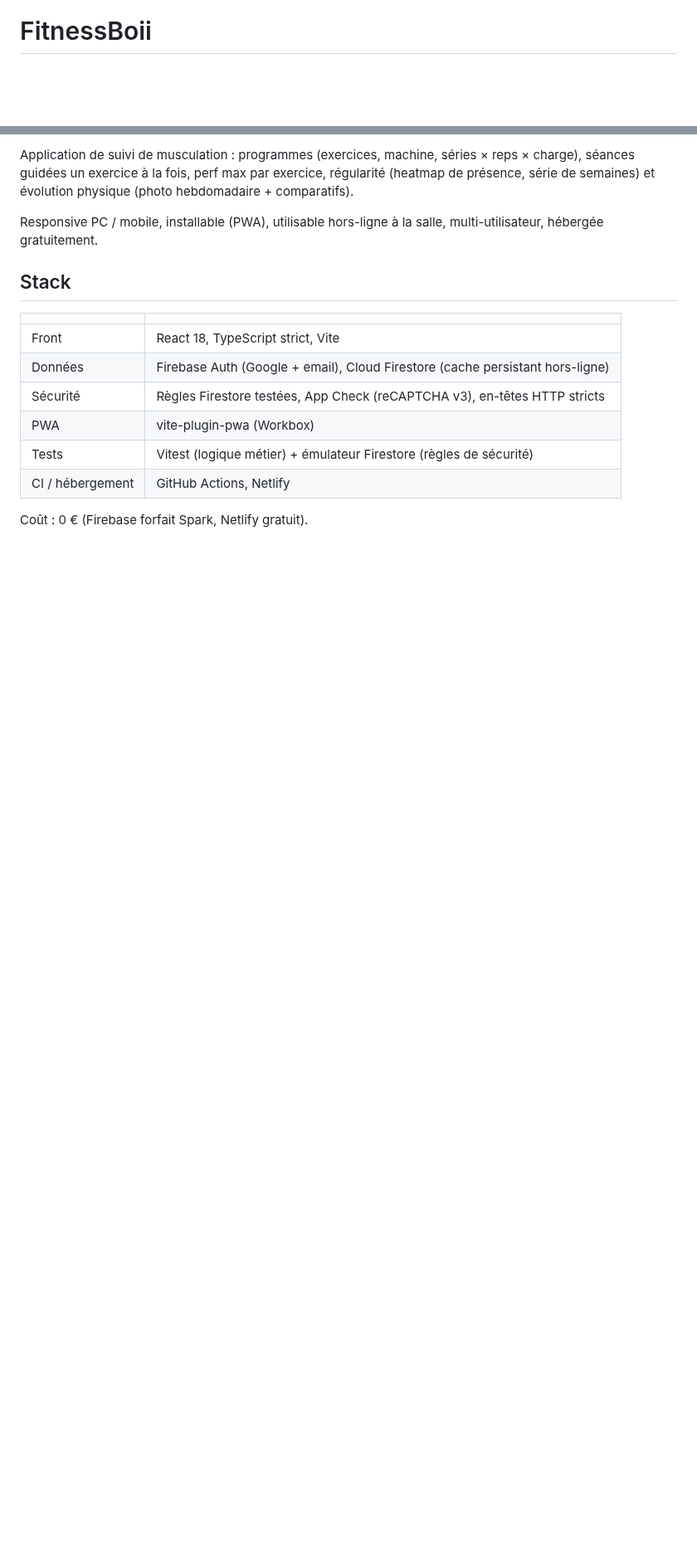
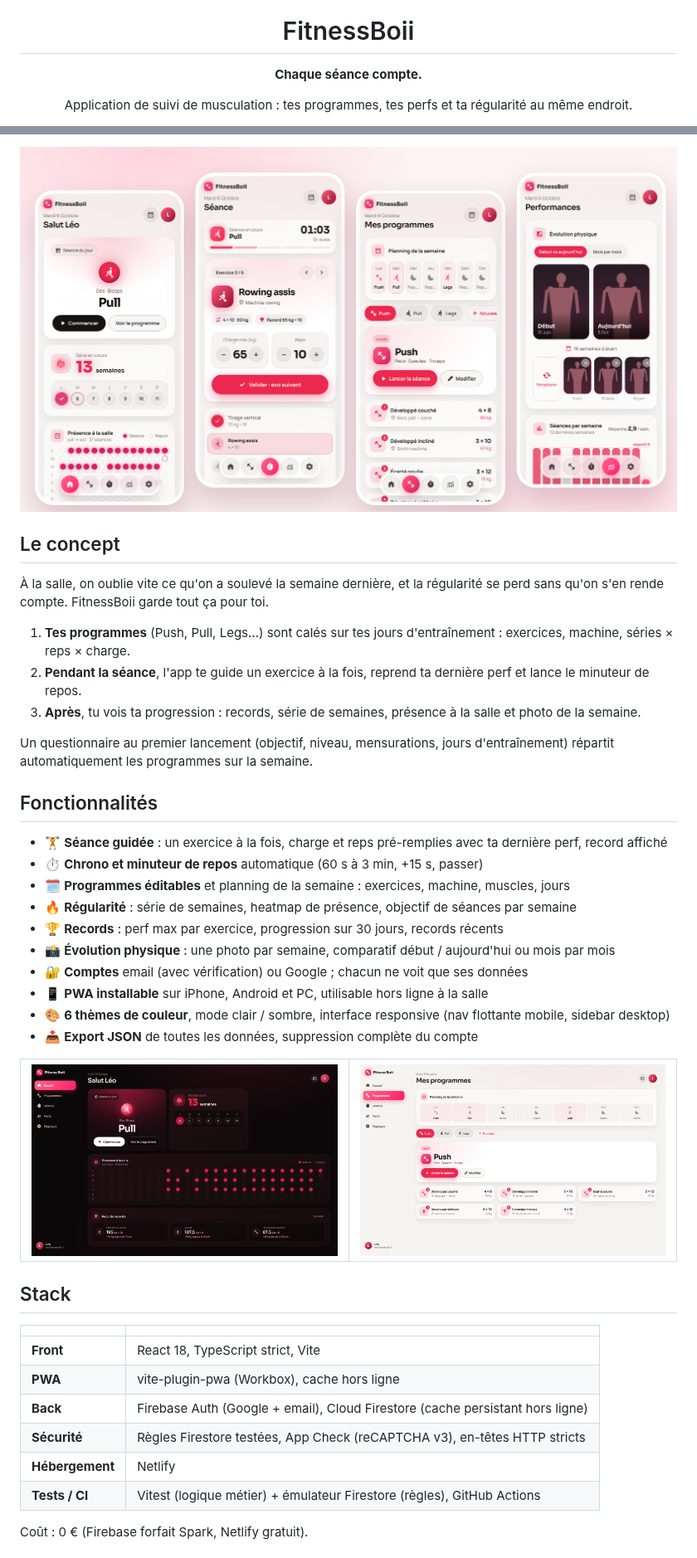
Before and after one commit to YanzBoii/fitnessboii, a Markdown page: README.md, 2 parts joined by grey strips. Shown at 83% size. GitHub-like rendering; pictures changed too: docs/screenshots/desktop-home.png (added), docs/screenshots/desktop-programs.png (added), docs/screenshots/showcase-light.png (added); blank space fills up the shorter version.

```diff
--- a/README.md
+++ b/README.md
@@ -1,3 +5,7 @@
 # FitnessBoii
 
+**Chaque séance compte.**
+
+Application de suivi de musculation : tes programmes, tes perfs et ta régularité au même endroit.
+
 [![CI](https://github.com/YanzBoii/fitnessboii/actions/workflows/ci.yml/badge.svg)](https://github.com/YanzBoii/fitnessboii/actions/workflows/ci.yml)
@@ -4,18 +18,51 @@
 
-Application de suivi de musculation : programmes (exercices, machine, séries × reps × charge), séances guidées un exercice à la fois, perf max par exercice, régularité (heatmap de présence, série de semaines) et évolution physique (photo hebdomadaire + comparatifs).
+<picture>
+  <source media="(prefers-color-scheme: dark)" srcset="docs/screenshots/showcase-dark.png">
+  <img src="docs/screenshots/showcase-light.png" alt="Écrans Accueil, Séance, Programmes et Performances">
+</picture>
 
-Responsive PC / mobile, installable (PWA), utilisable hors-ligne à la salle, multi-utilisateur, hébergée gratuitement.
+</div>
+
+## Le concept
+
+À la salle, on oublie vite ce qu'on a soulevé la semaine dernière, et la régularité se perd sans qu'on s'en rende compte. FitnessBoii garde tout ça pour toi.
+
+1. **Tes programmes** (Push, Pull, Legs…) sont calés sur tes jours d'entraînement : exercices, machine, séries × reps × charge.
+2. **Pendant la séance**, l'app te guide un exercice à la fois, reprend ta dernière perf et lance le minuteur de repos.
+3. **Après**, tu vois ta progression : records, série de semaines, présence à la salle et photo de la semaine.
+
+Un questionnaire au premier lancement (objectif, niveau, mensurations, jours d'entraînement) répartit automatiquement les programmes sur la semaine.
+
+## Fonctionnalités
+
+- 🏋️ **Séance guidée** : un exercice à la fois, charge et reps pré-remplies avec ta dernière perf, record affiché
+- ⏱️ **Chrono et minuteur de repos** automatique (60 s à 3 min, +15 s, passer)
+- 🗓️ **Programmes éditables** et planning de la semaine : exercices, machine, muscles, jours
+- 🔥 **Régularité** : série de semaines, heatmap de présence, objectif de séances par semaine
+- 🏆 **Records** : perf max par exercice, progression sur 30 jours, records récents
+- 📸 **Évolution physique** : une photo par semaine, comparatif début / aujourd'hui ou mois par mois
+- 🔐 **Comptes** email (avec vérification) ou Google ; chacun ne voit que ses données
+- 📱 **PWA installable** sur iPhone, Android et PC, utilisable hors ligne à la salle
+- 🎨 **6 thèmes de couleur**, mode clair / sombre, interface responsive (nav flottante mobile, sidebar desktop)
+- 📤 **Export JSON** de toutes les données, suppression complète du compte
+
+<table>
+  <tr>
+    <td><img src="docs/screenshots/desktop-home.png" alt="Accueil desktop, thème sombre"></td>
+    <td><img src="docs/screenshots/desktop-programs.png" alt="Programmes desktop, thème clair"></td>
+  </tr>
+</table>
 
 ## Stack
 
 | | |
 |---|---|
-| Front | React 18, TypeScript strict, Vite |
-| Données | Firebase Auth (Google + email), Cloud Firestore (cache persistant hors-ligne) |
-| Sécurité | Règles Firestore testées, App Check (reCAPTCHA v3), en-têtes HTTP stricts |
-| PWA | vite-plugin-pwa (Workbox) |
-| Tests | Vitest (logique métier) + émulateur Firestore (règles de sécurité) |
-| CI / hébergement | GitHub Actions, Netlify |
+| **Front** | React 18, TypeScript strict, Vite |
+| **PWA** | vite-plugin-pwa (Workbox), cache hors ligne |
+| **Back** | Firebase Auth (Google + email), Cloud Firestore (cache persistant hors ligne) |
+| **Sécurité** | Règles Firestore testées, App Check (reCAPTCHA v3), en-têtes HTTP stricts |
+| **Hébergement** | Netlify |
+| **Tests / CI** | Vitest (logique métier) + émulateur Firestore (règles), GitHub Actions |
 
 Coût : 0 € (Firebase forfait Spark, Netlify gratuit).
 
```
Also changed, not shown: other parts of README.md (+51 -74 lines), SETUP.md (added, +35 -0 lines), docs/architecture.md (added, +48 -0 lines), docs/screenshots/showcase-dark.png (added).
